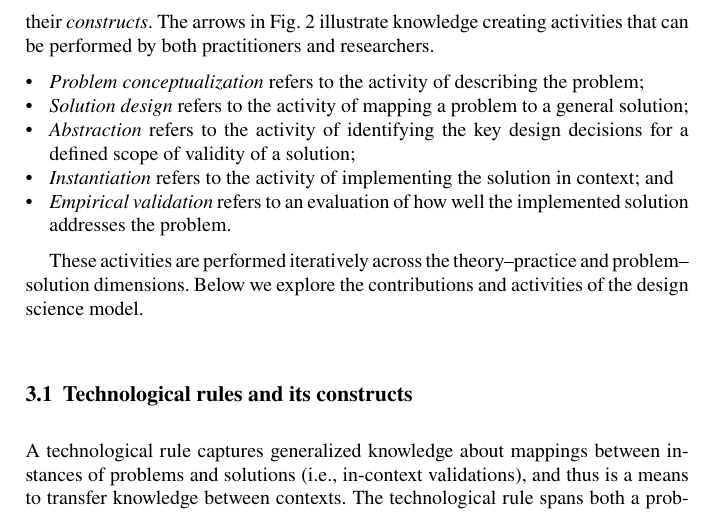
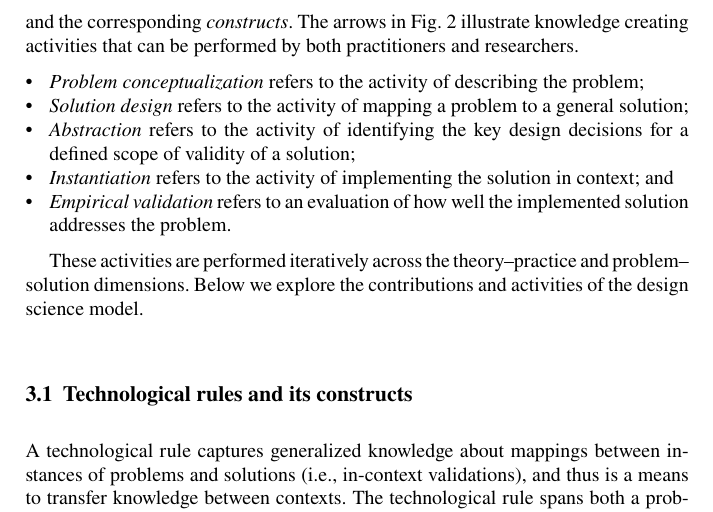
Before and after one commit to pruneson46/DSSEchapter, a LaTeX document (manuscript/05_Runeson_DesignScience.tex): part of page 6 of 21, cut so that both start at the same text. Compiled offline with pdfLaTeX.

Commit message:
Final? fix

```diff
--- a/manuscript/05_Runeson_DesignScience.tex
+++ b/manuscript/05_Runeson_DesignScience.tex
@@ -185,7 +185,7 @@ Design science is a paradigm used in many different research fields and it is in
 Design science spans two major dimensions: the \emph{problem--solution} dimension and the \emph{theory--practice} dimension. To guide our in-depth elaboration of the design science paradigm, we extend the research activities model (Fig.~\ref{fig:DS_process}) with design science contributions, see Fig.~\ref{fig:DS_model}, where research activities under the design science paradigm can be expressed as transitions across this two-dimensional space.
 
 % Semantics of the model
-The \emph{practical} contribution of the research (i.e., the actual problem solving) is visualized by the boxes in the two bottom quadrants as instances of both the \emph{problem} and the \emph{solution}. The \emph{theoretical} contribution (i.e., generalization and scope definition) is visualized in the two top quadrants in terms of the \emph{technological rule(s)} and their \emph{constructs}.
+The \emph{practical} contribution of the research (i.e., the actual problem solving) is visualized by the boxes in the two bottom quadrants as instances of both the \emph{problem} and the \emph{solution}. The \emph{theoretical} contribution (i.e., generalization and scope definition) is visualized in the two top quadrants in terms of the \emph{technological rule(s)} and the corresponding \emph{constructs}.
 % Core consituents
 The arrows in Fig.~\ref{fig:DS_model} illustrate knowledge creating activities that can be performed by both practitioners and researchers.
 \begin{itemize}
```
Also changed, not shown: manuscript/05_Runeson_DesignScience.pdf.
